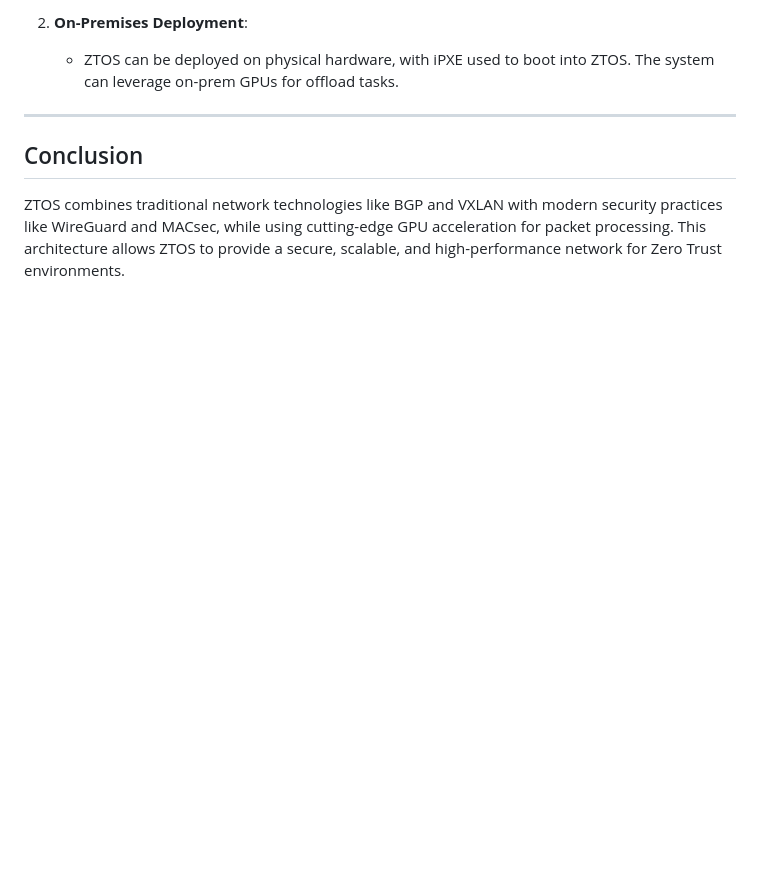
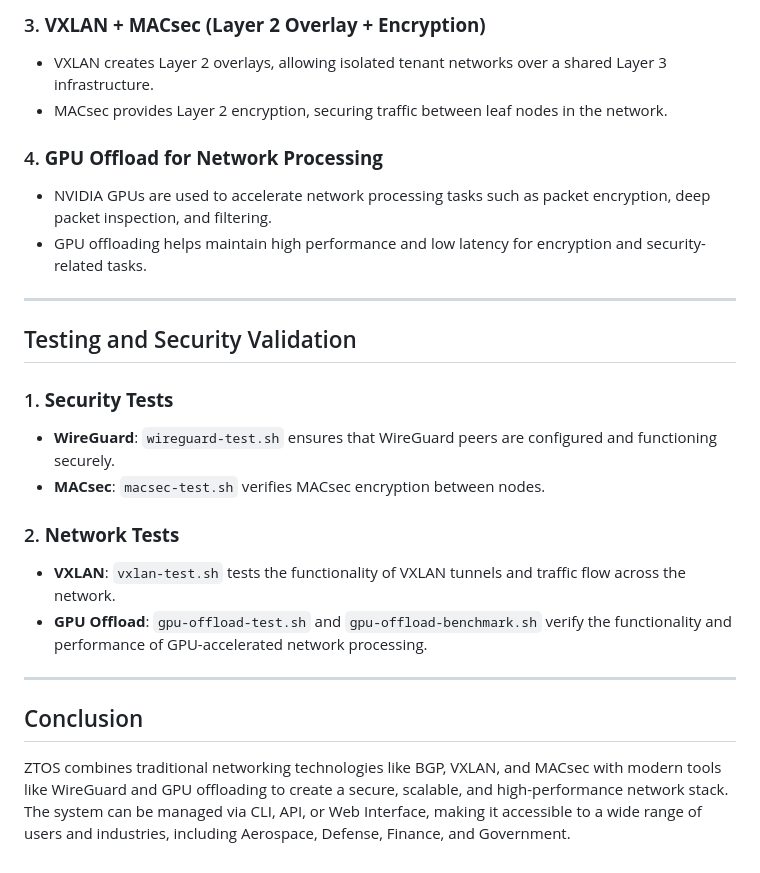
Before and after one commit to c3aero/ztos, a Markdown page: docs/architecture.md, the part around the change printed below. Rendered like a GitHub page; blank space fills up the shorter version.

```diff
--- a/docs/architecture.md
+++ b/docs/architecture.md
@@ -88,9 +106,26 @@ ZTOS is designed to scale across cloud, hybrid, and on-premises environments. By
 
-2. **On-Premises Deployment**:
-   - ZTOS can be deployed on physical hardware, with iPXE used to boot into ZTOS. The system can leverage on-prem GPUs for offload tasks.
+### 3. **VXLAN + MACsec (Layer 2 Overlay + Encryption)**
+- VXLAN creates Layer 2 overlays, allowing isolated tenant networks over a shared Layer 3 infrastructure.
+- MACsec provides Layer 2 encryption, securing traffic between leaf nodes in the network.
+
+### 4. **GPU Offload for Network Processing**
+- NVIDIA GPUs are used to accelerate network processing tasks such as packet encryption, deep packet inspection, and filtering.
+- GPU offloading helps maintain high performance and low latency for encryption and security-related tasks.
+
+---
+
+## Testing and Security Validation
+
+### 1. **Security Tests**
+- **WireGuard**: `wireguard-test.sh` ensures that WireGuard peers are configured and functioning securely.
+- **MACsec**: `macsec-test.sh` verifies MACsec encryption between nodes.
+
+### 2. **Network Tests**
+- **VXLAN**: `vxlan-test.sh` tests the functionality of VXLAN tunnels and traffic flow across the network.
+- **GPU Offload**: `gpu-offload-test.sh` and `gpu-offload-benchmark.sh` verify the functionality and performance of GPU-accelerated network processing.
 
 ---
 
 ## Conclusion
 
-ZTOS combines traditional network technologies like BGP and VXLAN with modern security practices like WireGuard and MACsec, while using cutting-edge GPU acceleration for packet processing. This architecture allows ZTOS to provide a secure, scalable, and high-performance network for Zero Trust environments.
+ZTOS combines traditional networking technologies like BGP, VXLAN, and MACsec with modern tools like WireGuard and GPU offloading to create a secure, scalable, and high-performance network stack. The system can be managed via CLI, API, or Web Interface, making it accessible to a wide range of users and industries, including Aerospace, Defense, Finance, and Government.
```
Also changed, not shown: other parts of docs/architecture.md (+79 -61 lines).
